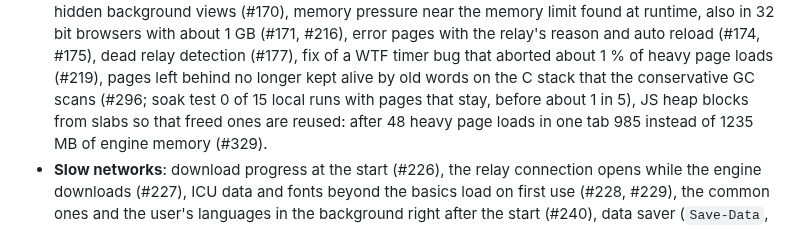
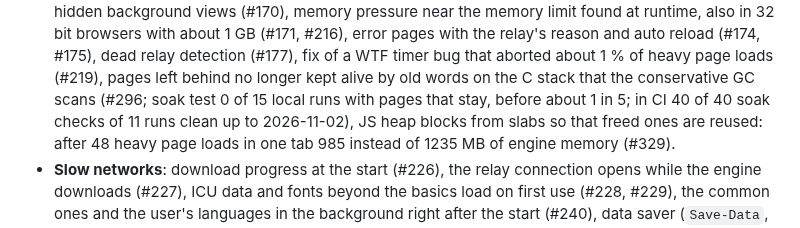
Before and after one commit to BrowserProject/browser-lite, a Markdown page: docs/status.md, the part around the change. Drawn GitHub-style.

Commit message:
status: soak checks clean in CI since #296
Co-Authored-By: Claude Opus 5.5 <noreply@anthropic.com>

```diff
--- a/docs/status.md
+++ b/docs/status.md
@@ -38,7 +38,8 @@ Where the project stands, what was measured, what is open. Numbers like #142 ref
   relay's reason and auto reload (#174, #175), dead relay detection (#177), fix of a WTF timer
   bug that aborted about 1 % of heavy page loads (#219), pages left behind no longer kept alive
   by old words on the C stack that the conservative GC scans (#296; soak test 0 of 15 local runs
-  with pages that stay, before about 1 in 5), JS heap blocks from slabs so that freed ones are
+  with pages that stay, before about 1 in 5; in CI 40 of 40 soak checks of 11 runs clean up to
+  2026-11-02), JS heap blocks from slabs so that freed ones are
   reused: after 48 heavy page loads in one tab 985 instead of 1235 MB of engine memory (#329).
 - **Slow networks**: download progress at the start (#226), the relay connection opens while the
   engine downloads (#227), ICU data and fonts beyond the basics load on first use (#228, #229),
```
